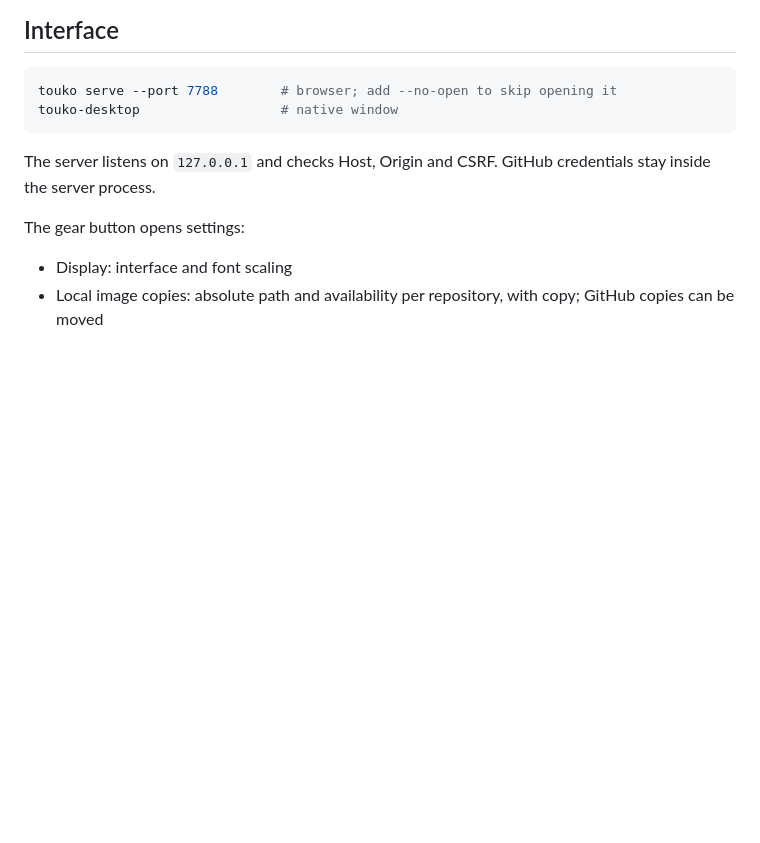
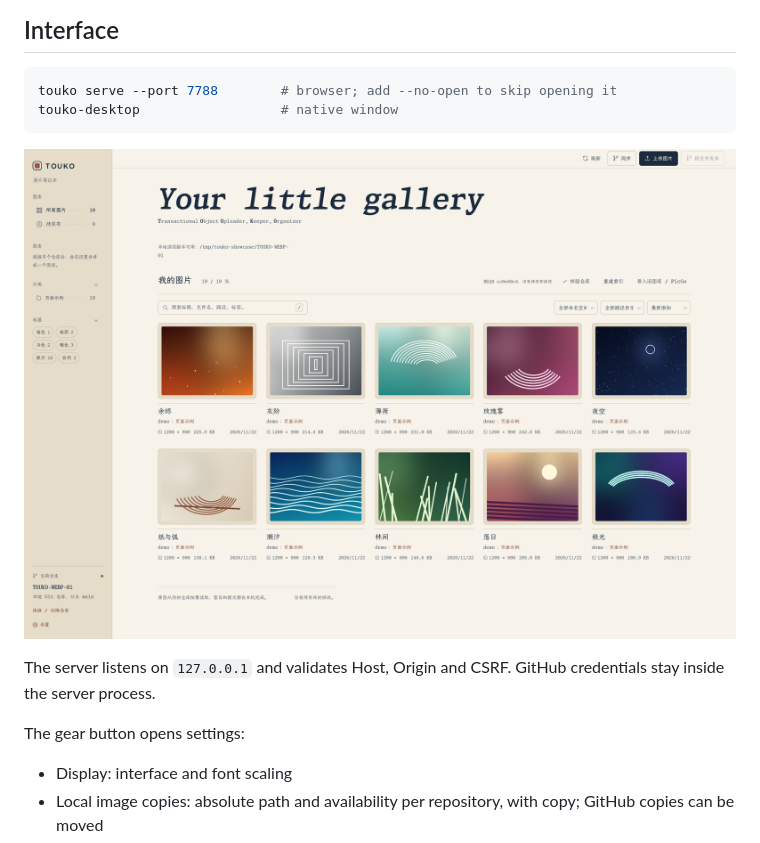
Before and after one commit to Eurekaimer/TOUKO, a Markdown page: README_en.md, the part around one of its changes. Drawn GitHub-style; pictures changed too: docs/images/webview-gallery.png; blank space fills up the shorter version.

Commit message:
docs: add Awesome MyGo badge and refresh gallery screenshot
- Show the new local gallery page with ten sample images.
- Link the project page from both READMEs.

````diff
--- a/README_en.md
+++ b/README_en.md
@@ -78,7 +79,9 @@ touko serve --port 7788        # browser; add --no-open to skip opening it
 touko-desktop                  # native window
 ```
 
-The server listens on `127.0.0.1` and checks Host, Origin and CSRF. GitHub credentials stay inside the server process.
+![TOUKO gallery interface: category and tag navigation on the left, test image cards on the right](docs/images/webview-gallery.png)
+
+The server listens on `127.0.0.1` and validates Host, Origin and CSRF. GitHub credentials stay inside the server process.
 
 The gear button opens settings:
 
````
Also changed, not shown: other parts of README_en.md (+1 -0 lines), README.md (+3 -0 lines).
